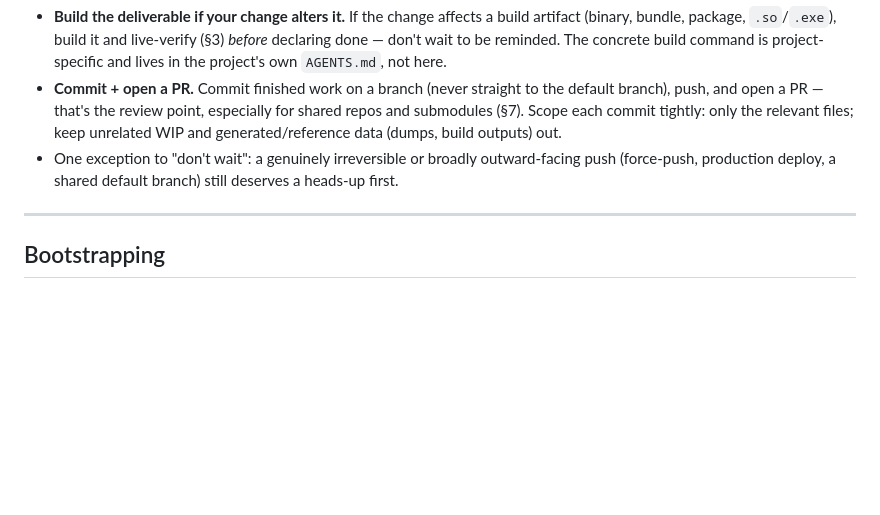
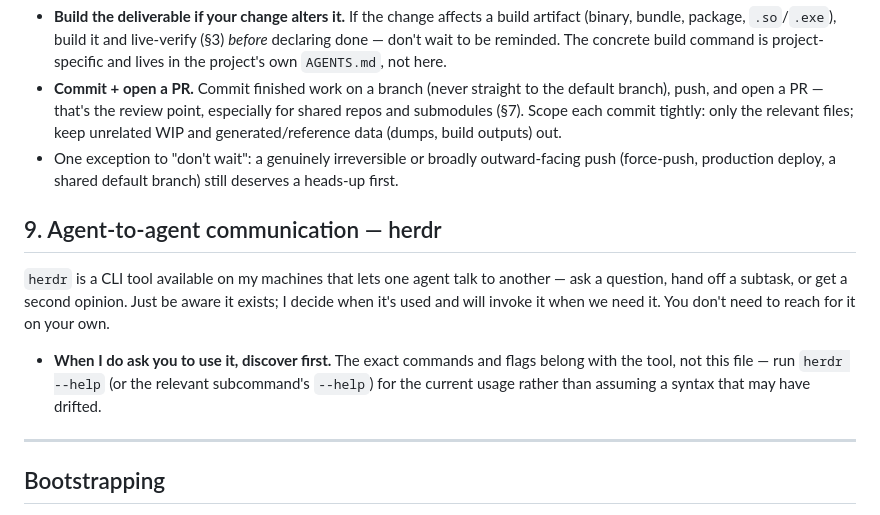
Before and after one commit to doviettung96/agent-workflow-template, a Markdown page: AGENTS.md, the part around the change. Drawn GitHub-style; blank space fills up the shorter version.

Commit message:
global: add §9 Agent-to-agent communication — herdr
Adds an awareness note that herdr is a CLI for one agent to talk to
another. Light-touch by design: the user drives when it is used;
agents just need to know it exists and to run `herdr --help` for
current usage when asked to use it.

Co-Authored-By: Claude Opus 4.8 (1M context) <noreply@anthropic.com>
Claude-Session: https://claude.ai/code/session_01R6MPrK6VHWaiMMHdkftJCS

```diff
--- a/AGENTS.md
+++ b/AGENTS.md
@@ -141,6 +141,17 @@ At the end of a task that produced committable changes, don't leave the work loo
 - One exception to "don't wait": a genuinely irreversible or broadly outward-facing push
   (force-push, production deploy, a shared default branch) still deserves a heads-up first.
 
+## 9. Agent-to-agent communication — herdr
+
+`herdr` is a CLI tool available on my machines that lets one agent talk to another —
+ask a question, hand off a subtask, or get a second opinion. Just be aware it exists; I
+decide when it's used and will invoke it when we need it. You don't need to reach for it
+on your own.
+
+- **When I do ask you to use it, discover first.** The exact commands and flags belong
+  with the tool, not this file — run `herdr --help` (or the relevant subcommand's
+  `--help`) for the current usage rather than assuming a syntax that may have drifted.
+
 ---
 
 ## Bootstrapping
```
